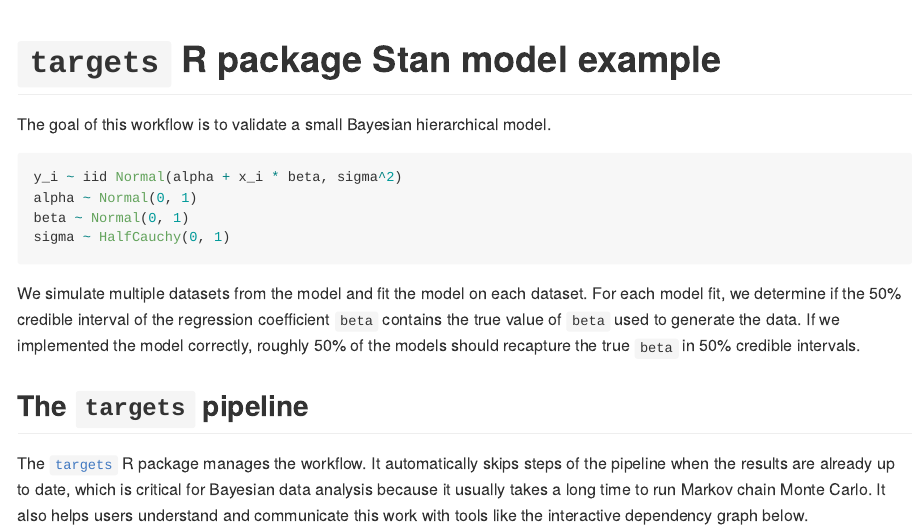
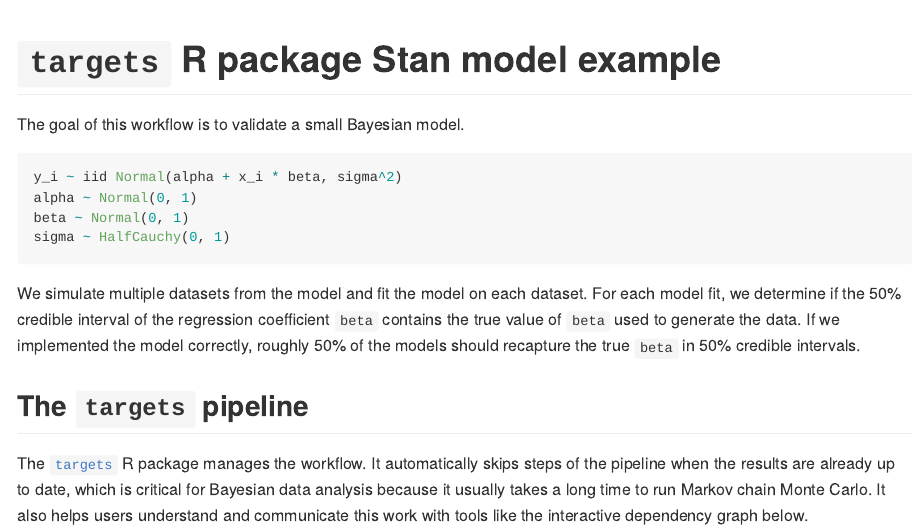
Before and after one commit to wlandau/targets-stan, an R Markdown document (README.Rmd): the page in a window 1100 px wide, from its top. Rendered offline with R 4.5, knitr and Pandoc, with nearby package versions; badge pictures from the web are left out.

Commit message:
Update README.Rmd

````diff
--- a/README.Rmd
+++ b/README.Rmd
@@ -13,7 +13,7 @@
 
 [![Launch RStudio Cloud](https://img.shields.io/badge/RStudio-Cloud-blue)](https://rstudio.cloud/project/1430719/)
 
-The goal of this workflow is to validate a small Bayesian hierarchical model.
+The goal of this workflow is to validate a small Bayesian model.
 
 ```{r, eval = FALSE}
 y_i ~ iid Normal(alpha + x_i * beta, sigma^2)
````
